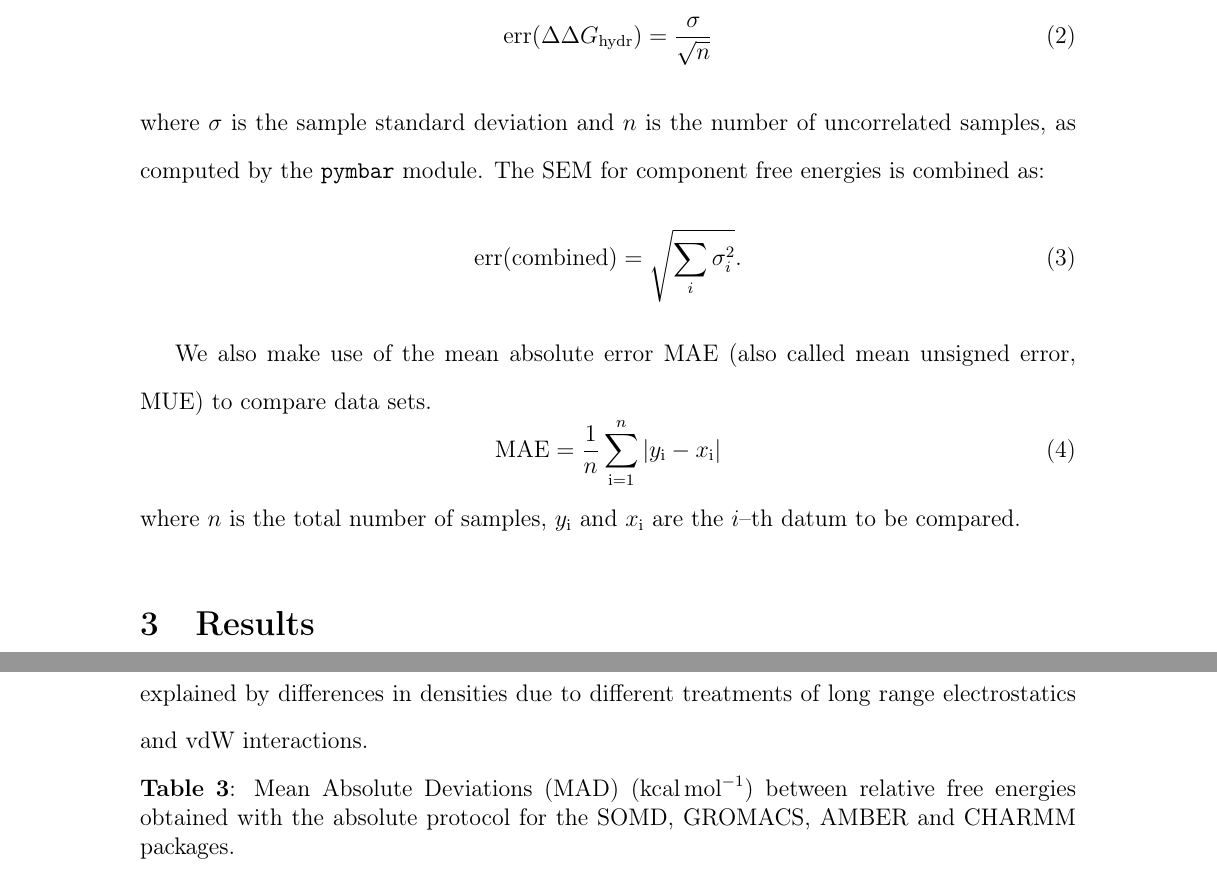
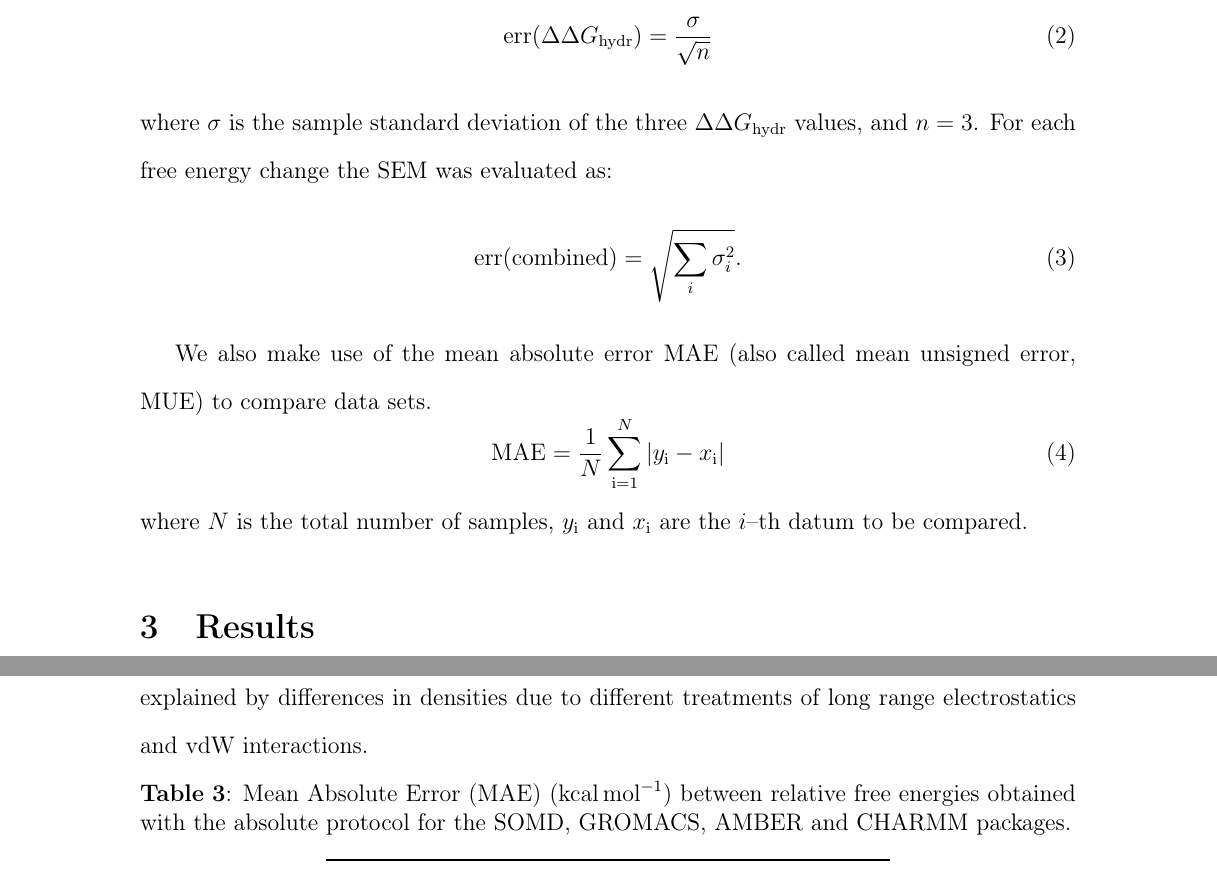
Before and after one commit to MobleyLab/relative-solvation-paper, a LaTeX paper (reprod.tex): two parts of pages 20 and 22 of 51, joined at a grey line, cut so that both start at the same text. Compiled offline with pdfLaTeX; a LaTeX package or settings file that is missing is left out.

Commit message:
Issue #61 - MAE

```diff
--- a/reprod.tex
+++ b/reprod.tex
@@ -757,9 +757,9 @@ defined as
   \label{eq:sem}
   \mathrm{err}(\Delta\Delta G_{\mathrm{hydr}}) = \frac{\sigma}{\sqrt{n}}
 \end{equation}
-where $\sigma$ is the sample standard deviation and $n$ is the number of uncorrelated samples, as computed by the \texttt{pymbar} module.
+where $\sigma$ is the sample standard deviation of the three $\Delta \Delta G_{\mathrm{hydr}}$ values, and $n=3$.
 %DLM: Add ref
-  The SEM for component free energies is combined as:
+For each free energy change the SEM was evaluated as:
 \begin{equation}
   \label{eq:sem-comb}
   \mathrm{err}(\mathrm{combined}) = \sqrt{\sum_i \sigma_i^2}.
@@ -769,10 +769,10 @@ We also make use of the mean absolute error MAE (also called mean unsigned
 error, MUE) to compare data sets.
 \begin{equation}
 \label{eq:MUE}
-\mathrm{MAE} = \frac{1}{n}\sum_\mathrm{i=1}^n \left | y_\mathrm{i} -
+\mathrm{MAE} = \frac{1}{N}\sum_\mathrm{i=1}^N \left | y_\mathrm{i} -
 x_\mathrm{i} \right |
 \end{equation}
-where $n$ is the total number of samples, $y_\mathrm{i}$ and $x_\mathrm{i}$ are
+where $N$ is the total number of samples, $y_\mathrm{i}$ and $x_\mathrm{i}$ are
 the $i$--th datum to be compared.
 
 
@@ -894,7 +894,7 @@ TIP3P water density of \SI{0.980}{g/cm^3}~\cite{doi:10.1021/jz500737m}.
   \end{minipage}
 \end{table}
 
-Table~\ref{tab:mue-absolute} shows the MAD between SOMD, GROMACS, AMBER and CHARMM. CHARMM produces figures that agree the most with other MD packages. The largest difference reaches \SI{0.2}{kcal.mol^{-1}} for SOMD and GROMACS. Variabilities between the codes may be partly explained by differences in densities due to different treatments of long range electrostatics and vdW interactions.
+Table~\ref{tab:mue-absolute} shows the MAE between SOMD, GROMACS, AMBER and CHARMM. CHARMM produces figures that agree the most with other MD packages. The largest difference reaches \SI{0.2}{kcal.mol^{-1}} for SOMD and GROMACS. Variabilities between the codes may be partly explained by differences in densities due to different treatments of long range electrostatics and vdW interactions.
 
 %{\footnotesize \bf \color{red} [BR: I am not sure how Table~%\ref{tab:mue-absolute} was generated. I insert my own table below based on Table \ref{tab:absolute2} and the deviations are not smaller for SOMD.]}
 %JM resolved this as using previous CHARMM and GROMACS-reaction field values
@@ -915,7 +915,7 @@ Table~\ref{tab:mue-absolute} shows the MAD between SOMD, GROMACS, AMBER and CHAR
 
 \begin{table}[]
  \begin{minipage}{\linewidth}
-   \caption{Mean Absolute Deviations (MAD) (\SI{}{kcal.mol^{-1}}) between relative free energies obtained with the absolute protocol for the SOMD, GROMACS, AMBER and CHARMM packages.}\label{tab:mue-absolute}
+   \caption{Mean Absolute Error (MAE) (\SI{}{kcal.mol^{-1}}) between relative free energies obtained with the absolute protocol for the SOMD, GROMACS, AMBER and CHARMM packages.}\label{tab:mue-absolute}
    \makebox[\textwidth][c]{
      \begin{tabular}{lrrr}
        \toprule
```
Also changed, not shown: reprod.tex (10 more changed lines).
